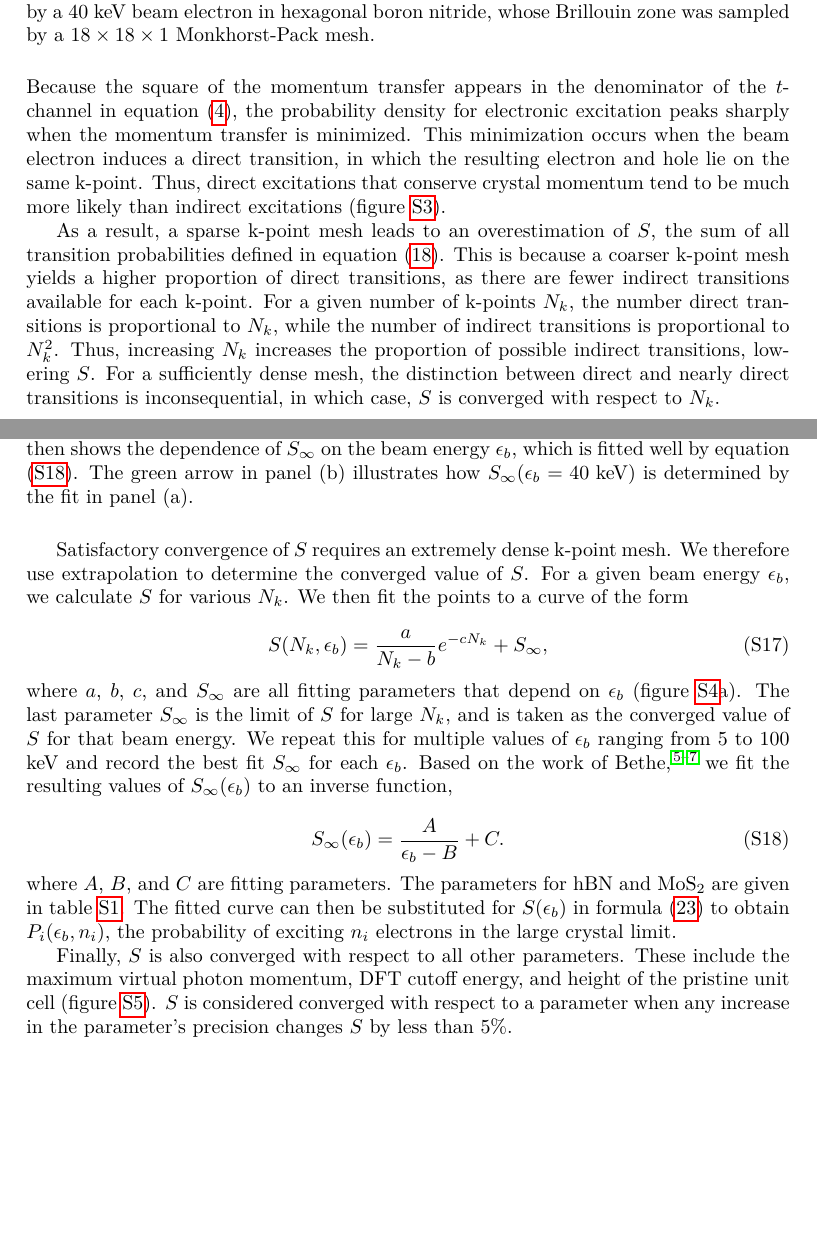
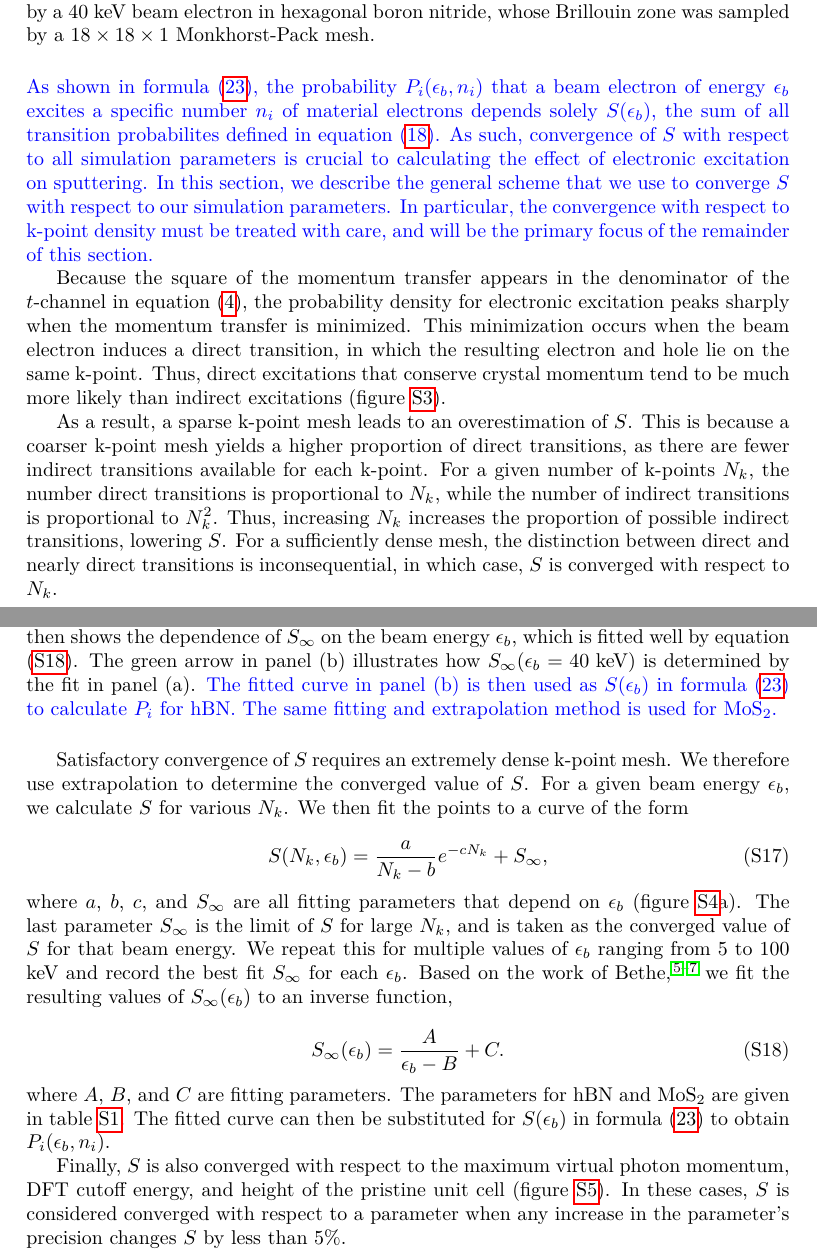
Before and after one commit to yoshimuraanthony/eIrrad_ns, a LaTeX document (sup.tex): two parts of pages 7 and 8 of 12, joined at a grey line, cut so that both start at the same text, the shorter picture padded with empty space. The pictures show the PDF file sup.pdf that the author committed with the source.

Commit message:
finish response letter and add blue sections for referee 1

```diff
--- a/sup.tex
+++ b/sup.tex
@@ -414,6 +415,19 @@ smaller than that of the beam electron.
   \label{fig:scatter}
 \end{figure}
 %
+\textcolor{blue}{
+As shown in formula (\ref{eq:Pi}), the probability $P_i(\epsilon_b, n_i)$ that
+a beam electron of energy $\epsilon_b$ excites a specific number $n_i$ of
+material electrons depends solely $S(\epsilon_b)$, the sum of all transition
+probabilites defined in equation (\ref{eq:S}).
+As such, convergence of $S$ with respect to all simulation parameters is
+crucial to calculating the effect of electronic excitation on sputtering.
+In this section, we describe the general scheme that we use to converge $S$
+with respect to our simulation parameters.
+In particular, the convergence with respect to k-point density must be treated
+with care, and will be the primary focus of the remainder of this section.
+}
+
 Because the square of the momentum transfer appears in the denominator of the
 $t$-channel in equation (\ref{eq:M}), the probability density for electronic
 excitation peaks sharply when the momentum transfer is minimized.
@@ -422,8 +436,8 @@ in which the resulting electron and hole lie on the same k-point.
 Thus, direct excitations that conserve crystal momentum tend to be much more
 likely than indirect excitations (figure \ref{fig:scatter}).
 
-As a result, a sparse k-point mesh leads to an overestimation of $S$,
-the sum of all transition probabilities defined in equation (\ref{eq:S}).
+As a result, a sparse k-point mesh leads to an overestimation of $S$.
+% the sum of all transition probabilities defined in equation (\ref{eq:S}).
 This is because a coarser k-point mesh yields a higher proportion of direct
 transitions, as there are fewer indirect transitions available for each
 k-point.
@@ -450,6 +464,11 @@ $N_k$.
     $\epsilon_b$, which is fitted well by equation (\ref{eq:SEb}).
     The green arrow in panel (b) illustrates how $S_\infty(\epsilon_b=40\text{
     keV})$ is determined by the fit in panel (a).
+    \textcolor{blue}{
+    The fitted curve in panel (b) is then used as $S(\epsilon_b)$ in formula
+    (\ref{eq:Pi}) to calculate $P_i$ for hBN.
+    The same fitting and extrapolation method is used for MoS$_2$.
+    }
   }
   \label{fig:Sfit}
 \end{figure}
@@ -485,11 +504,11 @@ $S_\infty(\epsilon_b)$ to an inverse function,
   \label{eq:SEb}
 \end{equation}
 %
-where $A$, $B$, and $C$ are fitting parameters.  The parameters for hBN and
-MoS$_2$ are given in table \ref{tab:fit}.
+where $A$, $B$, and $C$ are fitting parameters.
+The parameters for hBN and MoS$_2$ are given in table \ref{tab:fit}.
 The fitted curve can then be substituted for $S(\epsilon_b)$ in formula
-(\ref{eq:Pi}) to obtain $P_i(\epsilon_b, n_i)$, the probability of exciting
-$n_i$ electrons in the large crystal limit.
+(\ref{eq:Pi}) to obtain $P_i(\epsilon_b, n_i)$.
+% the probability of exciting $n_i$ electrons in the large crystal limit.
 
 \begin{table} \centering
   \begin{tabular}{lccc}
@@ -506,11 +525,21 @@ $n_i$ electrons in the large crystal limit.
 \label{tab:fit}
 \end{table}
 
-Finally, $S$ is also converged with respect to all other parameters.
-These include the maximum virtual photon momentum, DFT cutoff energy, and
-height of the pristine unit cell (figure \ref{fig:convergences}).
-$S$ is considered converged with respect to a parameter when any increase in
-the parameter's precision changes $S$ by less than 5\%.
+% Finally, $S$ is also converged with respect to all other parameters.
+% These include the maximum virtual photon momentum, DFT cutoff energy, and
+Finally, $S$ is also converged with respect to the maximum virtual photon
+momentum, DFT cutoff energy, and height of the pristine unit cell (figure
+\ref{fig:convergences}).
+In these cases, $S$ is considered converged with respect to a parameter
+when any increase in the parameter's precision changes $S$ by less than 5\%.
+% \textcolor{blue}{
+% We found that the converged value of a given parameter was insensitive to the
+% k-point density.
+% For example, a cutoff energy of 299 eV in hBN converged $S$ for both
+% $6\times6\times1$ and $12\times12\times1$ meshes.
+% We therefore performed all of these convergence calculations using a
+% $6\times6\times1$ k-point mesh.
+% }
 
 \begin{figure}[H]
   \centering
```
Also changed, not shown: main.tex (+2 -3 lines), sup.pdf, sup.tex (5 more changed lines), 1 other file.
